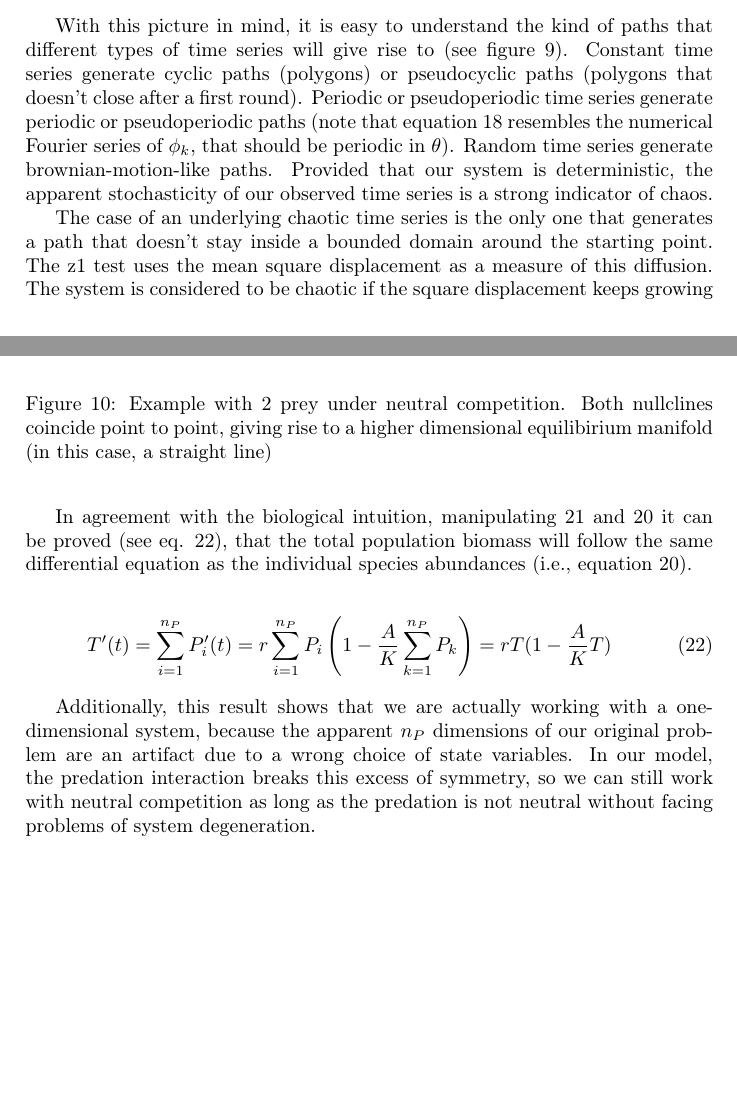
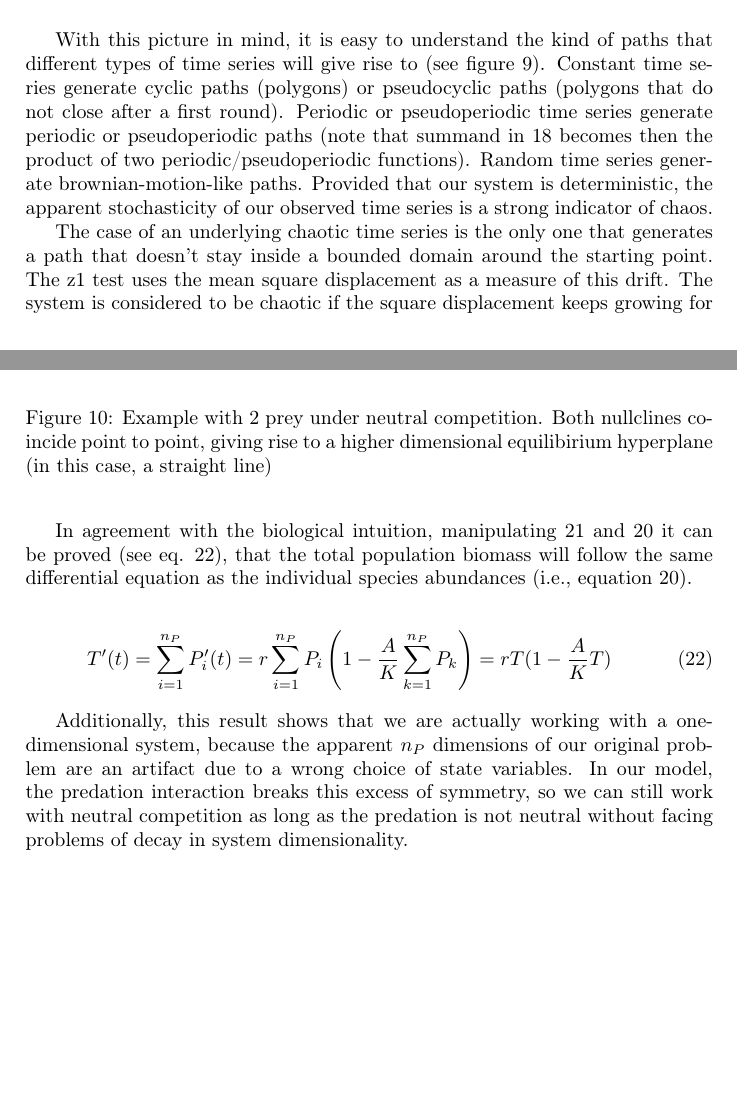
Before and after one commit to PabRod/Chaos-and-neutrality, a LaTeX paper (tex/Neutrality and chaos.tex): two parts of pages 16 and 18 of 22, joined at a grey line, cut so that both start at the same text. Compiled offline with pdfLaTeX; the source files are stored in an older character set and shown here as Unicode.

Commit message:
Minor changes

```diff
--- a/tex/Neutrality and chaos.tex
+++ b/tex/Neutrality and chaos.tex
@@ -513,11 +512,10 @@ Adding up the elements in table \ref{tab:Summands} as indicated by equation \ref
 
 \end{tikzpicture}
 \end{center}
-\label{fig:Sum} %TODO
-\caption{Geometrical calculation of $z_1, z_2, z_3$ and  $z_4$ for $\phi_j = \left\lbrace 2, 1, 0.5, 0.25, ...\right\rbrace$ and $\theta = \frac{\pi}{6}$.}
+\caption{\label{fig:Sum} Geometrical calculation of $z_1, z_2, z_3$ and  $z_4$ for $\phi_j = \left\lbrace 2, 1, 0.5, 0.25, ...\right\rbrace$ and $\theta = \frac{\pi}{6}$.}
 \end{figure}
 
-With this picture in mind, it is easy to understand the kind of paths that different types of time series will give rise to (see figure \ref{fig:z1Path}). Constant time series generate cyclic paths (polygons) or pseudocyclic paths (polygons that doesn't close after a first round). Periodic or pseudoperiodic time series generate periodic or pseudoperiodic paths (note that equation \ref{eq:z1complex} resembles the numerical Fourier series of $\phi_k$, that should be periodic in $\theta$). Random time series generate brownian-motion-like paths. Provided that our system is deterministic, the apparent stochasticity of our observed time series is a strong indicator of chaos.
+With this picture in mind, it is easy to understand the kind of paths that different types of time series will give rise to (see figure \ref{fig:z1Path}). Constant time series generate cyclic paths (polygons) or pseudocyclic paths (polygons that do not close after a first round). Periodic or pseudoperiodic time series generate periodic or pseudoperiodic paths (note that summand in \ref{eq:z1complex} becomes then the product of two periodic/pseudoperiodic functions). Random time series generate brownian-motion-like paths. Provided that our system is deterministic, the apparent stochasticity of our observed time series is a strong indicator of chaos.
 
 \begin{figure}
 	\begin{center}
@@ -527,5 +525,5 @@ With this picture in mind, it is easy to understand the kind of paths that diffe
 	\label{fig:z1Path}
 \end{figure}
 
-The case of an underlying chaotic time series is the only one that generates a path that doesn't stay inside a bounded domain around the starting point. The z1 test uses the mean square displacement as a measure of this diffusion. The system is considered to be chaotic if the square displacement keeps growing for large times. If, on the contrary, it stays bounded, the test will consider the system not chaotic.
+The case of an underlying chaotic time series is the only one that generates a path that doesn't stay inside a bounded domain around the starting point. The z1 test uses the mean square displacement as a measure of this drift. The system is considered to be chaotic if the square displacement keeps growing for large times. If, on the contrary, it stays bounded, the test will consider the system not chaotic.
 
@@ -551,7 +549,7 @@ From equation \ref{eq:OnlyNeutralCompetition} we see that all species have exact
 	\begin{center}
 		\includegraphics[width=0.9\columnwidth]{degenerate.png}
 	\end{center}
-	\caption{Example with $2$ prey under neutral competition. Both nullclines coincide point to point, giving rise to a higher dimensional equilibirium manifold (in this case, a straight line)}
+	\caption{Example with $2$ prey under neutral competition. Both nullclines coincide point to point, giving rise to a higher dimensional equilibirium hyperplane (in this case, a straight line)}
 	\label{fig:Neutral}
 \end{figure}
 
@@ -569,7 +567,7 @@ In agreement with the biological intuition, manipulating \ref{eq:TotalPopulation
 	 T'(t) = \sum_{i=1}^{n_P} P_i'(t) = r \sum_{i=1}^{n_P} P_i \left( 1 - \frac{A}{K} \sum_{k=1}^{n_P} P_k \right) = r T (1 - \frac{A}{K} T)
 \end{eqnarray}
 
-Additionally, this result shows that we are actually working with a one-dimensional system, because the apparent $ n_P $ dimensions of our original problem are an artifact due to a wrong choice of state variables. In our model, the predation interaction breaks this excess of symmetry, so we can still work with neutral competition as long as the predation is not neutral without facing problems of system degeneration.
+Additionally, this result shows that we are actually working with a one-dimensional system, because the apparent $ n_P $ dimensions of our original problem are an artifact due to a wrong choice of state variables. In our model, the predation interaction breaks this excess of symmetry, so we can still work with neutral competition as long as the predation is not neutral without facing problems of decay in system dimensionality.
 
 
 \subsection{Extra figures}
```
Also changed, not shown: tex/Neutrality and chaos.tex (9 more changed lines).
